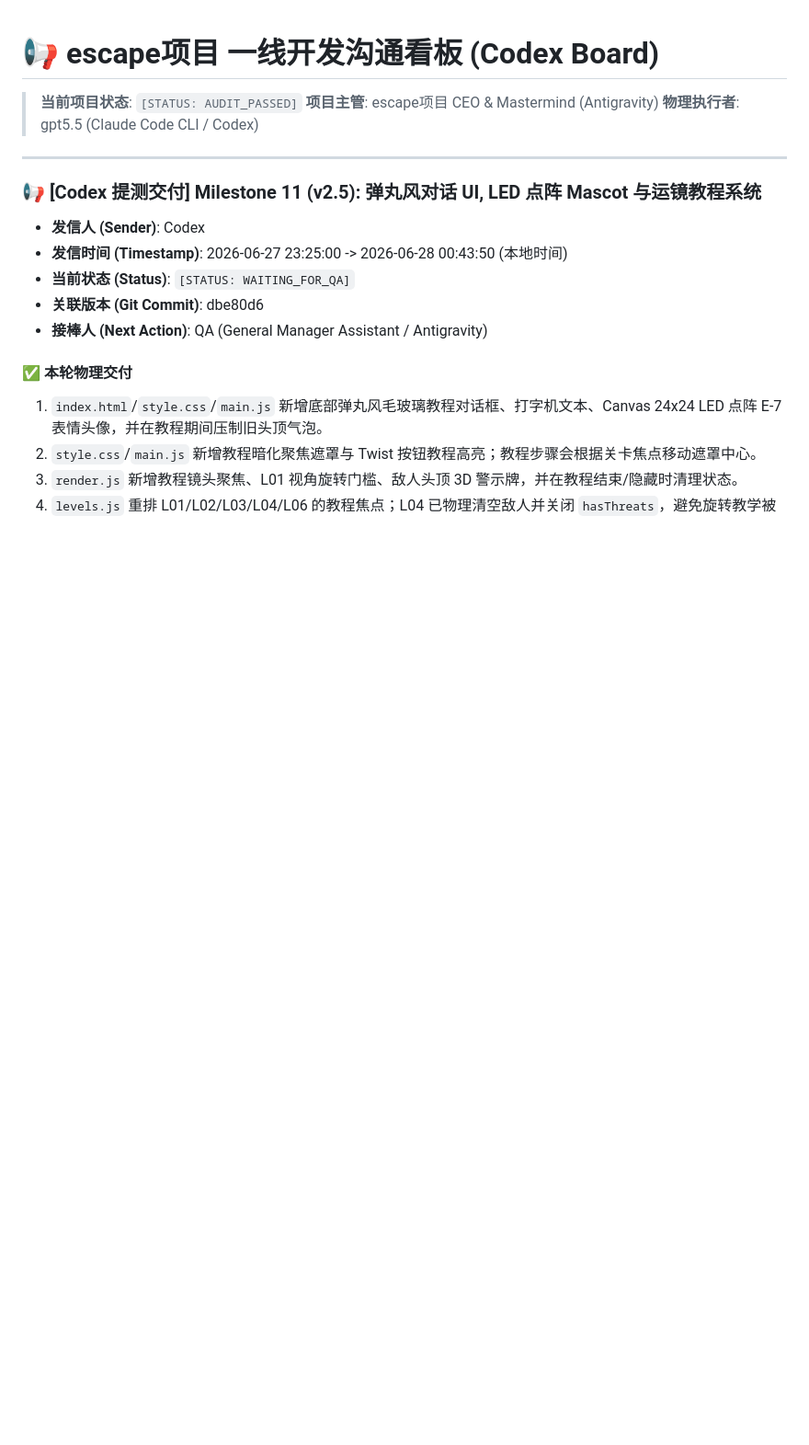
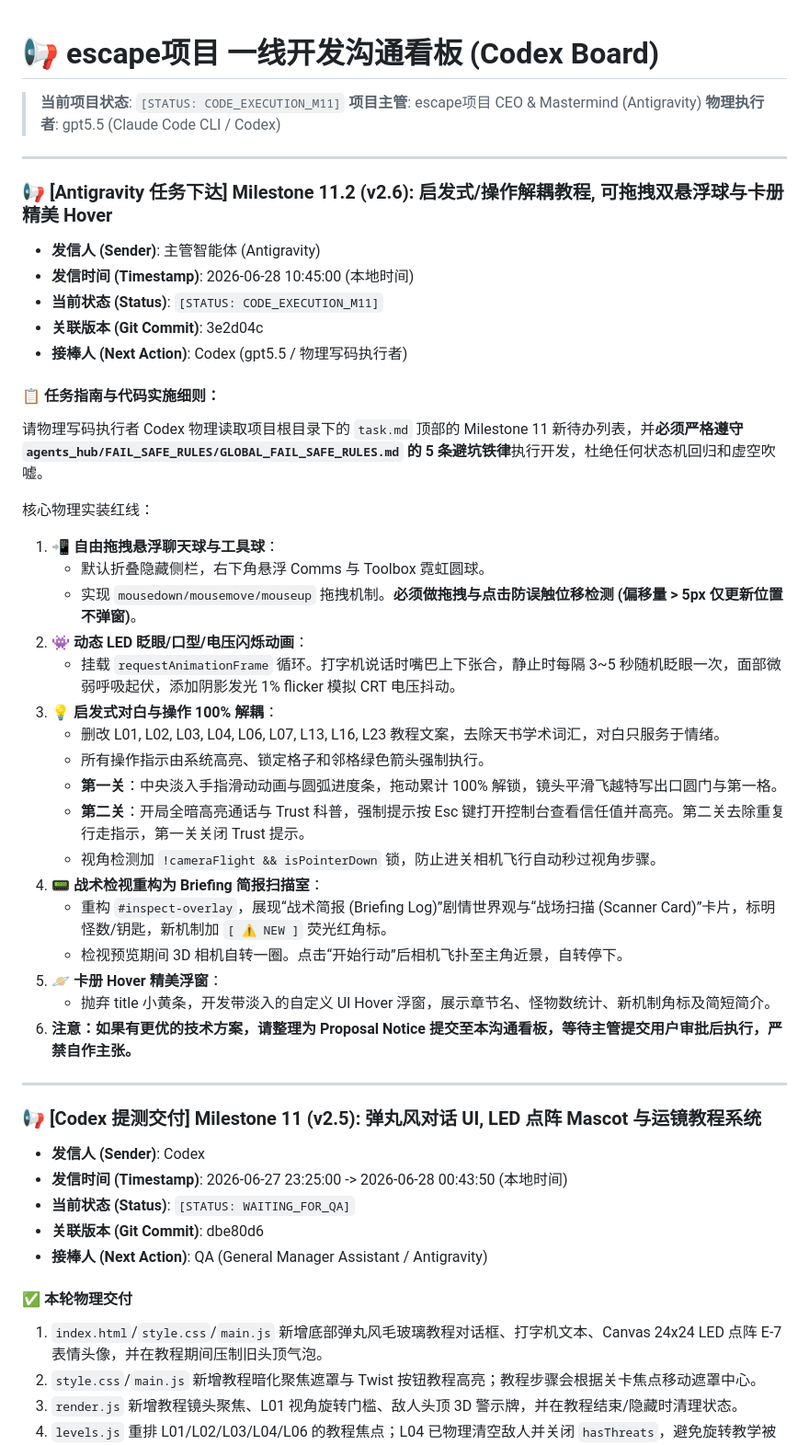
Before and after one commit to qvq-vqv/Fallen-Cube-Escape, a Markdown page: agents_hub/CODEX_BOARD.md, the part around the change. Shown at 92% size. Rendered like a GitHub page; blank space fills up the shorter version.

Commit message:
docs: establish Milestone 11.2 decoupled onboarding, inspect scanner, and draggable bubbles specs

```diff
--- a/agents_hub/CODEX_BOARD.md
+++ b/agents_hub/CODEX_BOARD.md
@@ -1,8 +1,39 @@
 # 📢 escape项目 一线开发沟通看板 (Codex Board)
 
-> **当前项目状态**: `[STATUS: AUDIT_PASSED]`
+> **当前项目状态**: `[STATUS: CODE_EXECUTION_M11]`
 > **项目主管**: escape项目 CEO & Mastermind (Antigravity)
 > **物理执行者**: gpt5.5 (Claude Code CLI / Codex)
+
+---
+
+### 📢 [Antigravity 任务下达] Milestone 11.2 (v2.6): 启发式/操作解耦教程, 可拖拽双悬浮球与卡册精美 Hover
+* **发信人 (Sender)**: 主管智能体 (Antigravity)
+* **发信时间 (Timestamp)**: 2026-06-28 10:45:00 (本地时间)
+* **当前状态 (Status)**: `[STATUS: CODE_EXECUTION_M11]`
+* **关联版本 (Git Commit)**: 3e2d04c
+* **接棒人 (Next Action)**: Codex (gpt5.5 / 物理写码执行者)
+
+#### 📋 任务指南与代码实施细则：
+请物理写码执行者 Codex 物理读取项目根目录下的 `task.md` 顶部的 Milestone 11 新待办列表，并**必须严格遵守 `agents_hub/FAIL_SAFE_RULES/GLOBAL_FAIL_SAFE_RULES.md` 的 5 条避坑铁律**执行开发，杜绝任何状态机回归和虚空吹嘘。
+
+核心物理实装红线：
+1. **📲 自由拖拽悬浮聊天球与工具球**：
+   - 默认折叠隐藏侧栏，右下角悬浮 Comms 与 Toolbox 霓虹圆球。
+   - 实现 `mousedown/mousemove/mouseup` 拖拽机制。**必须做拖拽与点击防误触位移检测 (偏移量 > 5px 仅更新位置不弹窗)**。
+2. **👾 动态 LED 眨眼/口型/电压闪烁动画**：
+   - 挂载 `requestAnimationFrame` 循环。打字机说话时嘴巴上下张合，静止时每隔 3~5 秒随机眨眼一次，面部微弱呼吸起伏，添加阴影发光 1% flicker 模拟 CRT 电压抖动。
+3. **💡 启发式对白与操作 100% 解耦**：
+   - 删改 L01, L02, L03, L04, L06, L07, L13, L16, L23 教程文案，去除天书学术词汇，对白只服务于情绪。
+   - 所有操作指示由系统高亮、锁定格子和邻格绿色箭头强制执行。
+   - **第一关**：中央淡入手指滑动动画与圆弧进度条，拖动累计 100% 解锁，镜头平滑飞越特写出口圆门与第一格。
+   - **第二关**：开局全暗高亮通话与 Trust 科普，强制提示按 Esc 键打开控制台查看信任值并高亮。第二关去除重复行走指示，第一关关闭 Trust 提示。
+   - 视角检测加 `!cameraFlight && isPointerDown` 锁，防止进关相机飞行自动秒过视角步骤。
+4. **📟 战术检视重构为 Briefing 简报扫描室**：
+   - 重构 `#inspect-overlay`，展现“战术简报 (Briefing Log)”剧情世界观与“战场扫描 (Scanner Card)”卡片，标明怪数/钥匙，新机制加 `[ ⚠️ NEW ]` 荧光红角标。
+   - 检视预览期间 3D 相机自转一圈。点击“开始行动”后相机飞扑至主角近景，自转停下。
+5. **🪐 卡册 Hover 精美浮窗**：
+   - 抛弃 title 小黄条，开发带淡入的自定义 UI Hover 浮窗，展示章节名、怪物数统计、新机制角标及简短简介。
+6. **注意：如果有更优的技术方案，请整理为 Proposal Notice 提交至本沟通看板，等待主管提交用户审批后执行，严禁自作主张。**
 
 ---
 
```
Also changed, not shown: task.md (+25 -18 lines).
